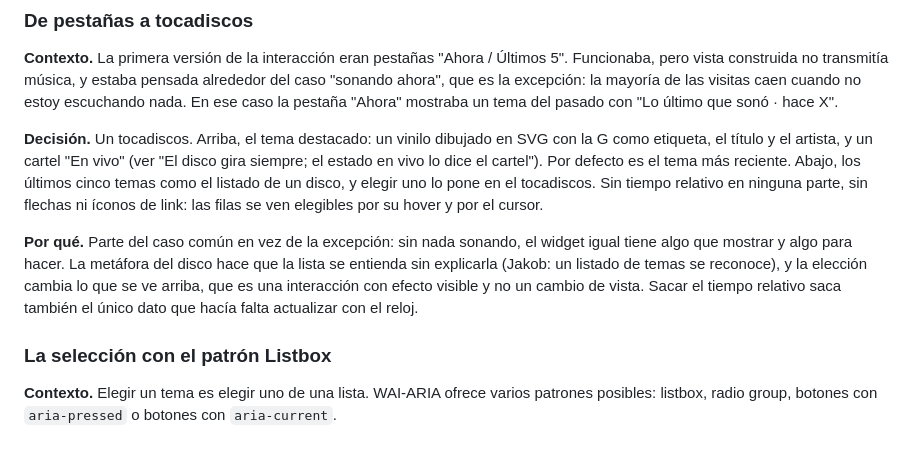
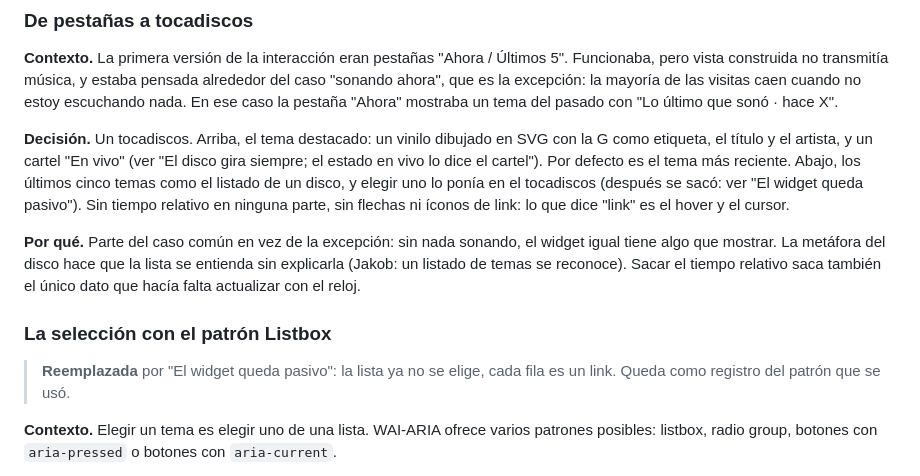
Before and after one commit to tiagocollado/tiago-collado-portfolio, a Markdown page: docs/proceso/decisiones.md, the part around one of its changes. GitHub-like rendering; blank space fills up the shorter version.

```diff
--- a/docs/proceso/decisiones.md
+++ b/docs/proceso/decisiones.md
@@ -561,20 +591,22 @@ de las visitas caen cuando no estoy escuchando nada. En ese caso la pestaña
 
 **Decisión.** Un tocadiscos. Arriba, el tema destacado: un vinilo dibujado
 en SVG con la G como etiqueta, el título y el artista, y un cartel "En vivo"
-(ver "El disco gira siempre; el estado en vivo lo dice el cartel"). Por defecto es el tema
-más reciente. Abajo, los últimos cinco temas como el listado de un disco, y
-elegir uno lo pone en el tocadiscos. Sin tiempo relativo en ninguna parte,
-sin flechas ni íconos de link: las filas se ven elegibles por su hover y por
-el cursor.
+(ver "El disco gira siempre; el estado en vivo lo dice el cartel"). Por
+defecto es el tema más reciente. Abajo, los últimos cinco temas como el
+listado de un disco, y elegir uno lo ponía en el tocadiscos (después se sacó:
+ver "El widget queda pasivo"). Sin tiempo relativo en ninguna parte, sin
+flechas ni íconos de link: lo que dice "link" es el hover y el cursor.
 
 **Por qué.** Parte del caso común en vez de la excepción: sin nada sonando,
-el widget igual tiene algo que mostrar y algo para hacer. La metáfora del
-disco hace que la lista se entienda sin explicarla (Jakob: un listado de
-temas se reconoce), y la elección cambia lo que se ve arriba, que es una
-interacción con efecto visible y no un cambio de vista. Sacar el tiempo
-relativo saca también el único dato que hacía falta actualizar con el reloj.
+el widget igual tiene algo que mostrar. La metáfora del disco hace que la
+lista se entienda sin explicarla (Jakob: un listado de temas se reconoce).
+Sacar el tiempo relativo saca también el único dato que hacía falta
+actualizar con el reloj.
 
 ### La selección con el patrón Listbox
+
+> **Reemplazada** por "El widget queda pasivo": la lista ya no se elige, cada
+> fila es un link. Queda como registro del patrón que se usó.
 
 **Contexto.** Elegir un tema es elegir uno de una lista. WAI-ARIA ofrece
 varios patrones posibles: listbox, radio group, botones con `aria-pressed` o
```
Also changed, not shown: other parts of docs/proceso/decisiones.md (+42 -15 lines), docs/proceso/bitacora.md (+43 -26 lines), docs/proceso/uso-de-ia.md (+11 -1 lines).
